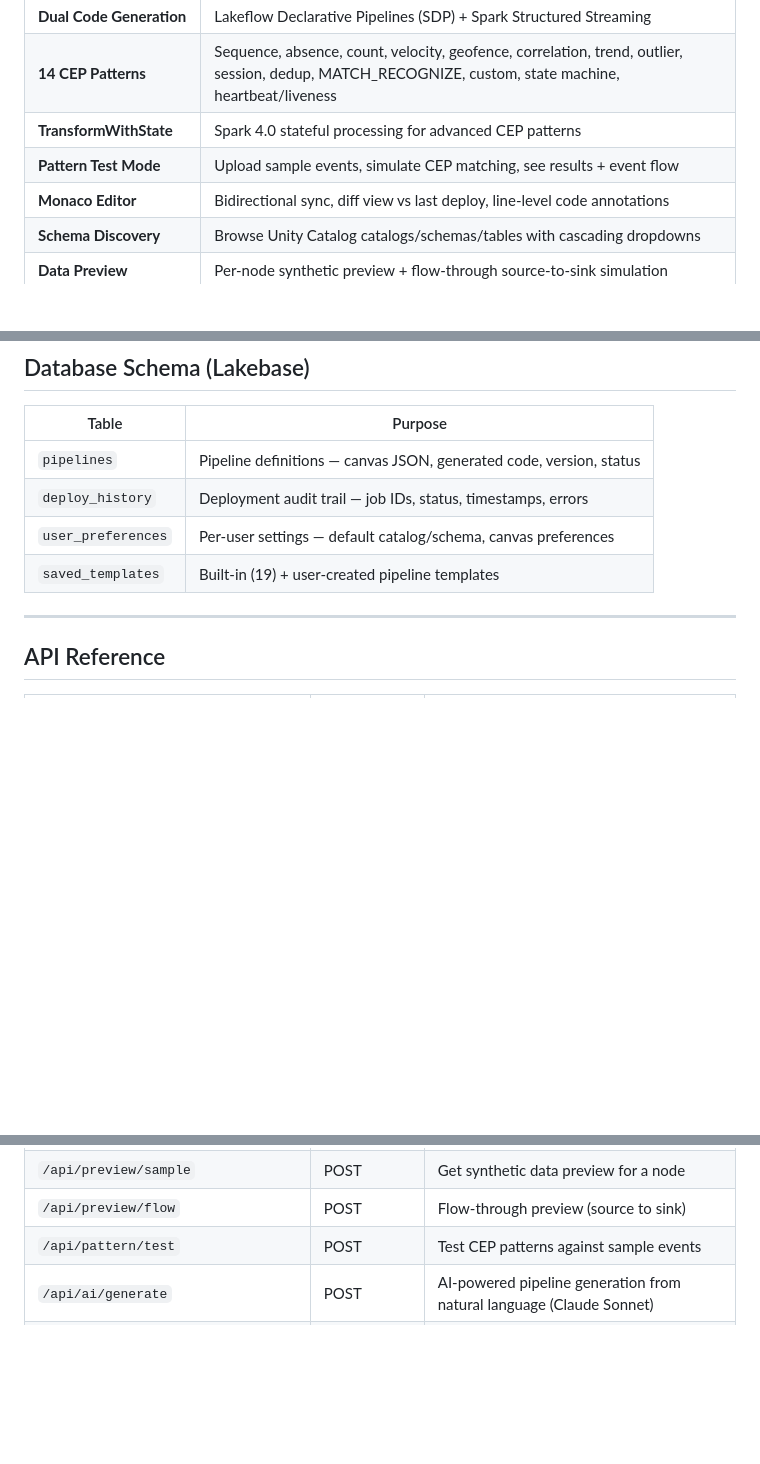
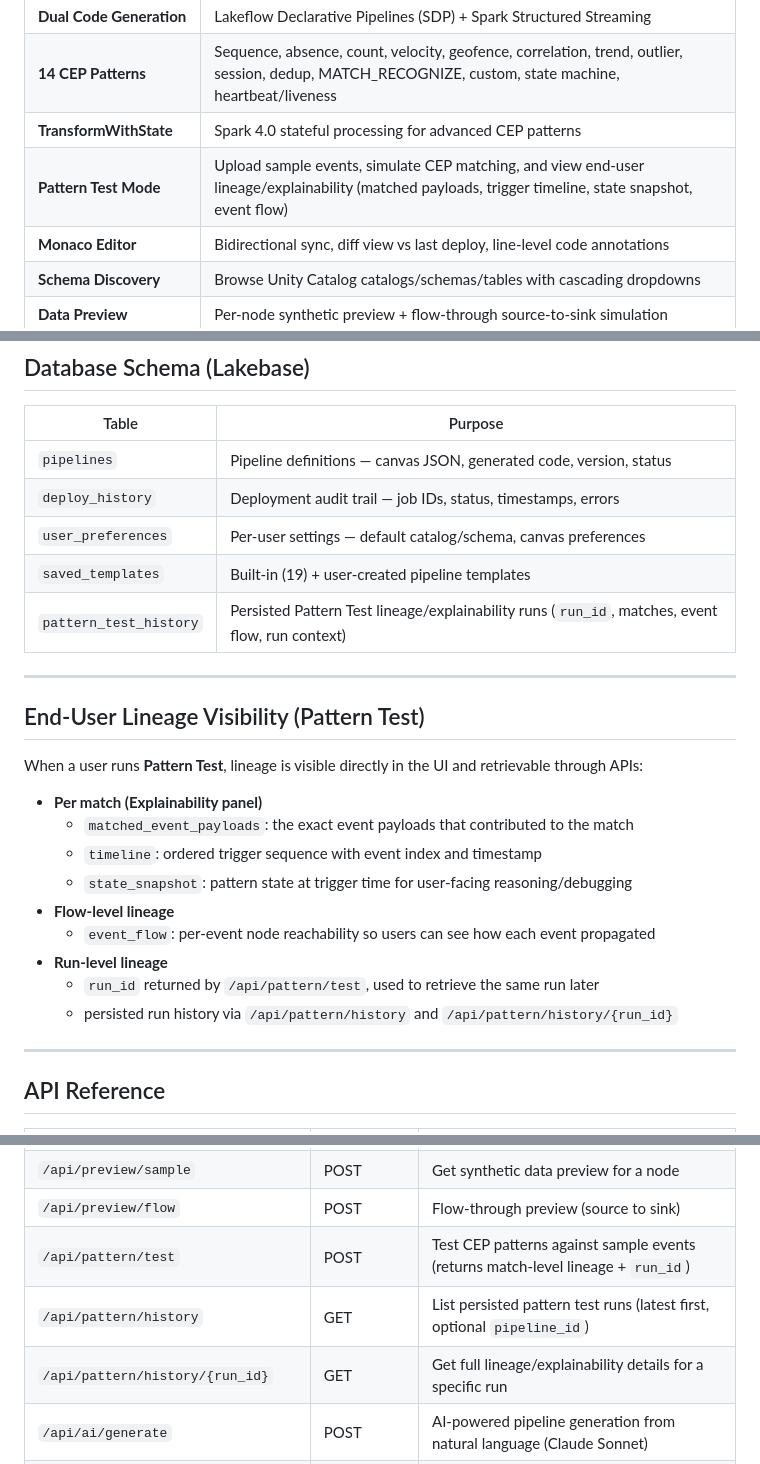
Before and after one commit to sourabhghose/lakestream-cep-builder, a Markdown page: README.md, 3 parts joined by grey strips. Drawn GitHub-style; blank space fills up the shorter version.

Commit message:
Document end-user pattern lineage visibility.
Update README to describe UI explainability fields, persisted run history, and new pattern history API endpoints.

```diff
--- a/README.md
+++ b/README.md
@@ -66,7 +66,7 @@ Deployed as a **Databricks App** — a single FastAPI process serves the React f
 | **Dual Code Generation** | Lakeflow Declarative Pipelines (SDP) + Spark Structured Streaming |
 | **14 CEP Patterns** | Sequence, absence, count, velocity, geofence, correlation, trend, outlier, session, dedup, MATCH_RECOGNIZE, custom, state machine, heartbeat/liveness |
 | **TransformWithState** | Spark 4.0 stateful processing for advanced CEP patterns |
-| **Pattern Test Mode** | Upload sample events, simulate CEP matching, see results + event flow |
+| **Pattern Test Mode** | Upload sample events, simulate CEP matching, and view end-user lineage/explainability (matched payloads, trigger timeline, state snapshot, event flow) |
 | **Monaco Editor** | Bidirectional sync, diff view vs last deploy, line-level code annotations |
 | **Schema Discovery** | Browse Unity Catalog catalogs/schemas/tables with cascading dropdowns |
 | **Data Preview** | Per-node synthetic preview + flow-through source-to-sink simulation |
@@ -307,6 +307,23 @@ Powered by **Claude Sonnet on Databricks** Foundation Model APIs. No API keys ne
 | `deploy_history` | Deployment audit trail — job IDs, status, timestamps, errors |
 | `user_preferences` | Per-user settings — default catalog/schema, canvas preferences |
 | `saved_templates` | Built-in (19) + user-created pipeline templates |
+| `pattern_test_history` | Persisted Pattern Test lineage/explainability runs (`run_id`, matches, event flow, run context) |
+
+---
+
+## End-User Lineage Visibility (Pattern Test)
+
+When a user runs **Pattern Test**, lineage is visible directly in the UI and retrievable through APIs:
+
+- **Per match (Explainability panel)**
+  - `matched_event_payloads`: the exact event payloads that contributed to the match
+  - `timeline`: ordered trigger sequence with event index and timestamp
+  - `state_snapshot`: pattern state at trigger time for user-facing reasoning/debugging
+- **Flow-level lineage**
+  - `event_flow`: per-event node reachability so users can see how each event propagated
+- **Run-level lineage**
+  - `run_id` returned by `/api/pattern/test`, used to retrieve the same run later
+  - persisted run history via `/api/pattern/history` and `/api/pattern/history/{run_id}`
 
 ---
 
@@ -329,7 +346,9 @@ Powered by **Claude Sonnet on Databricks** Foundation Model APIs. No API keys ne
 | `/api/schema/.../columns` | GET | Get column definitions |
 | `/api/preview/sample` | POST | Get synthetic data preview for a node |
 | `/api/preview/flow` | POST | Flow-through preview (source to sink) |
-| `/api/pattern/test` | POST | Test CEP patterns against sample events |
+| `/api/pattern/test` | POST | Test CEP patterns against sample events (returns match-level lineage + `run_id`) |
+| `/api/pattern/history` | GET | List persisted pattern test runs (latest first, optional `pipeline_id`) |
+| `/api/pattern/history/{run_id}` | GET | Get full lineage/explainability details for a specific run |
 | `/api/ai/generate` | POST | AI-powered pipeline generation from natural language (Claude Sonnet) |
 | `/api/ai/config-assist` | POST | AI-powered node config generation from natural language |
 | `/api/ai/explain-code` | POST | AI-powered code explanation for SDP/SSS code |
```
